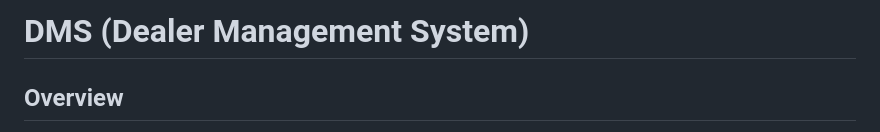
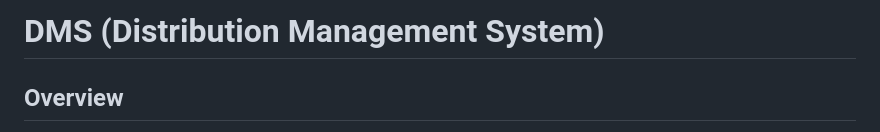
Before and after one commit to hamzaiqbal35/DMS, a Markdown page: README.md, the part around the change. GitHub-like rendering.

```diff
--- a/README.md
+++ b/README.md
@@ -1,4 +1,4 @@
-# DMS (Dealer Management System)
+# DMS (Distribution Management System)
 
 ## Overview
 DMS is a comprehensive Dealer Management System designed for hybrid business operations, supporting both direct sales (admin-driven) and customer orders (e-commerce). It is built for steel and industrial product management, providing robust inventory, sales, purchase, and customer management features.
```
